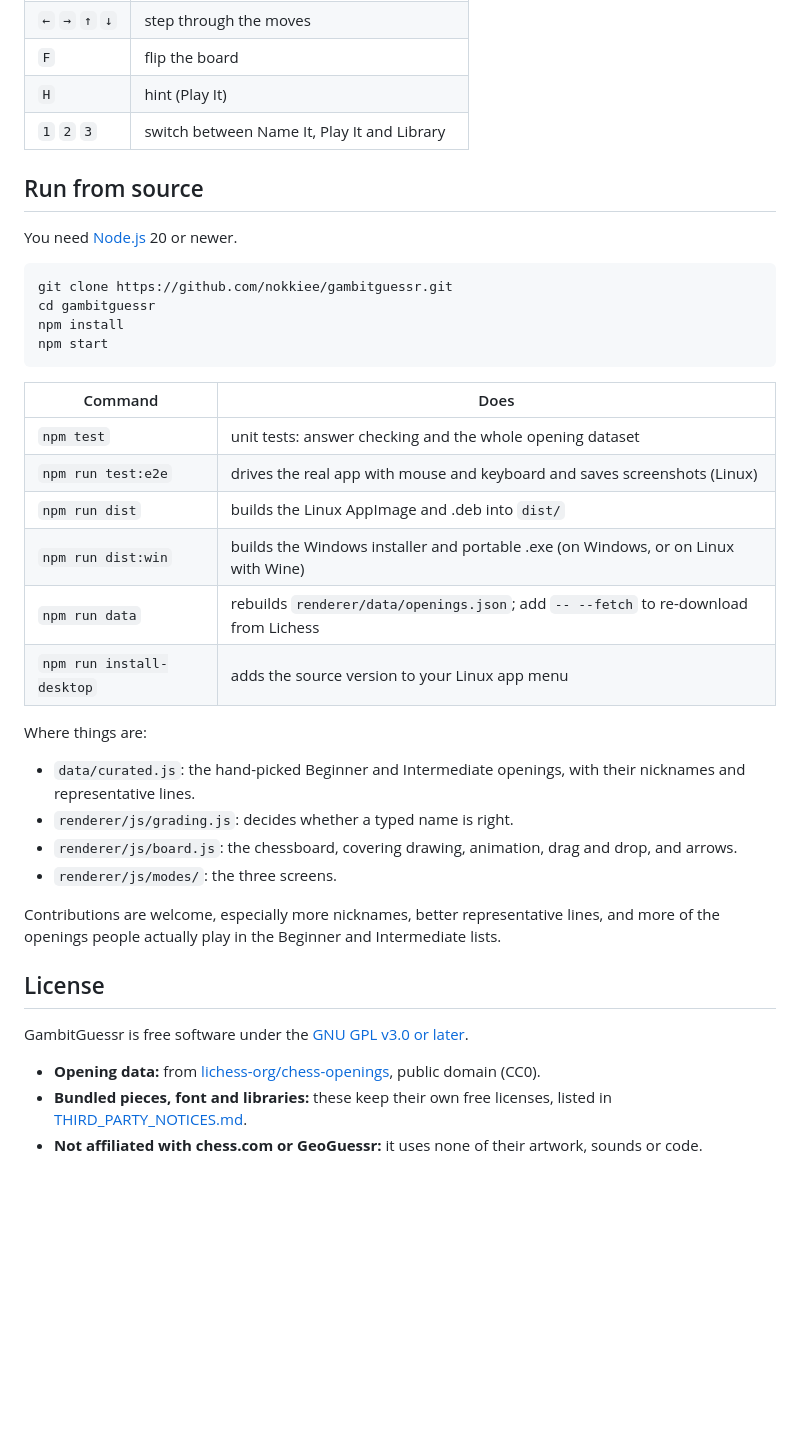
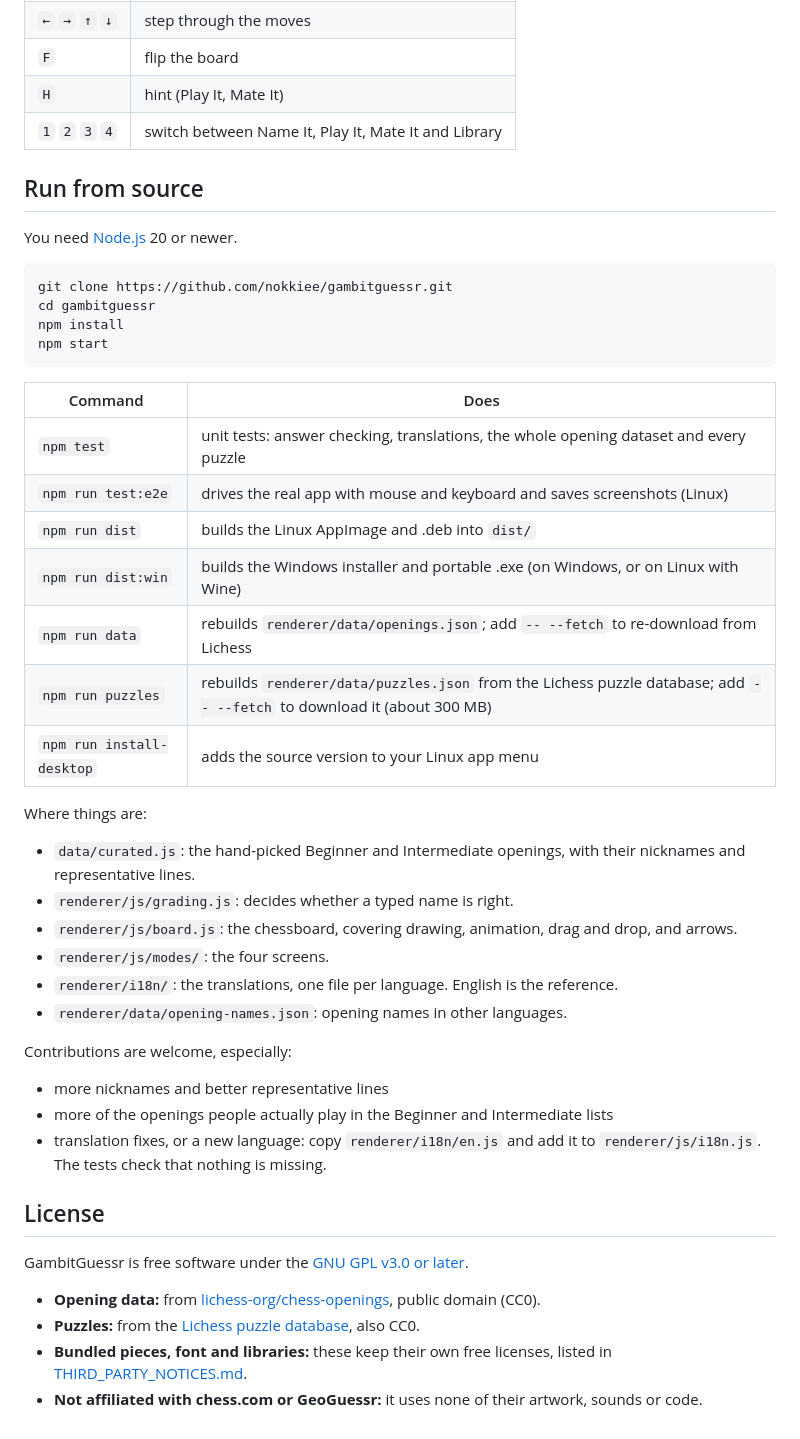
Before and after one commit to nokkiee/gambitguessr, a Markdown page: README.md, the part around one of its changes. Drawn GitHub-style; blank space fills up the shorter version.

```diff
--- a/README.md
+++ b/README.md
@@ -75,8 +107,8 @@ completing a category. Openings you get wrong come back more often.
 | `Enter` | submit the answer or go to the next opening |
 | `←` `→` `↑` `↓` | step through the moves |
 | `F` | flip the board |
-| `H` | hint (Play It) |
-| `1` `2` `3` | switch between Name It, Play It and Library |
+| `H` | hint (Play It, Mate It) |
+| `1` `2` `3` `4` | switch between Name It, Play It, Mate It and Library |
 
 ## Run from source
 
@@ -91,25 +123,31 @@ npm start
 
 | Command | Does |
 |---|---|
-| `npm test` | unit tests: answer checking and the whole opening dataset |
+| `npm test` | unit tests: answer checking, translations, the whole opening dataset and every puzzle |
 | `npm run test:e2e` | drives the real app with mouse and keyboard and saves screenshots (Linux) |
 | `npm run dist` | builds the Linux AppImage and .deb into `dist/` |
 | `npm run dist:win` | builds the Windows installer and portable .exe (on Windows, or on Linux with Wine) |
 | `npm run data` | rebuilds `renderer/data/openings.json`; add `-- --fetch` to re-download from Lichess |
+| `npm run puzzles` | rebuilds `renderer/data/puzzles.json` from the Lichess puzzle database; add `-- --fetch` to download it (about 300 MB) |
 | `npm run install-desktop` | adds the source version to your Linux app menu |
 
 Where things are:
 - `data/curated.js`: the hand-picked Beginner and Intermediate openings, with their nicknames and representative lines.
 - `renderer/js/grading.js`: decides whether a typed name is right.
 - `renderer/js/board.js`: the chessboard, covering drawing, animation, drag and drop, and arrows.
-- `renderer/js/modes/`: the three screens.
+- `renderer/js/modes/`: the four screens.
+- `renderer/i18n/`: the translations, one file per language. English is the reference.
+- `renderer/data/opening-names.json`: opening names in other languages.
 
-Contributions are welcome, especially more nicknames, better representative lines,
-and more of the openings people actually play in the Beginner and Intermediate lists.
+Contributions are welcome, especially:
+- more nicknames and better representative lines
+- more of the openings people actually play in the Beginner and Intermediate lists
+- translation fixes, or a new language: copy `renderer/i18n/en.js` and add it to `renderer/js/i18n.js`. The tests check that nothing is missing.
 
 ## License
 
 GambitGuessr is free software under the [GNU GPL v3.0 or later](LICENSE).
 - **Opening data:** from [lichess-org/chess-openings](https://github.com/lichess-org/chess-openings), public domain (CC0).
+- **Puzzles:** from the [Lichess puzzle database](https://database.lichess.org/#puzzles), also CC0.
 - **Bundled pieces, font and libraries:** these keep their own free licenses, listed in [THIRD_PARTY_NOTICES.md](THIRD_PARTY_NOTICES.md).
 - **Not affiliated with chess.com or GeoGuessr:** it uses none of their artwork, sounds or code.
```
Also changed, not shown: other parts of README.md (+37 -5 lines), THIRD_PARTY_NOTICES.md (+2 -0 lines), docs/screenshots/mate-it.png (added), docs/screenshots/polish.png (added), 1 other file.
